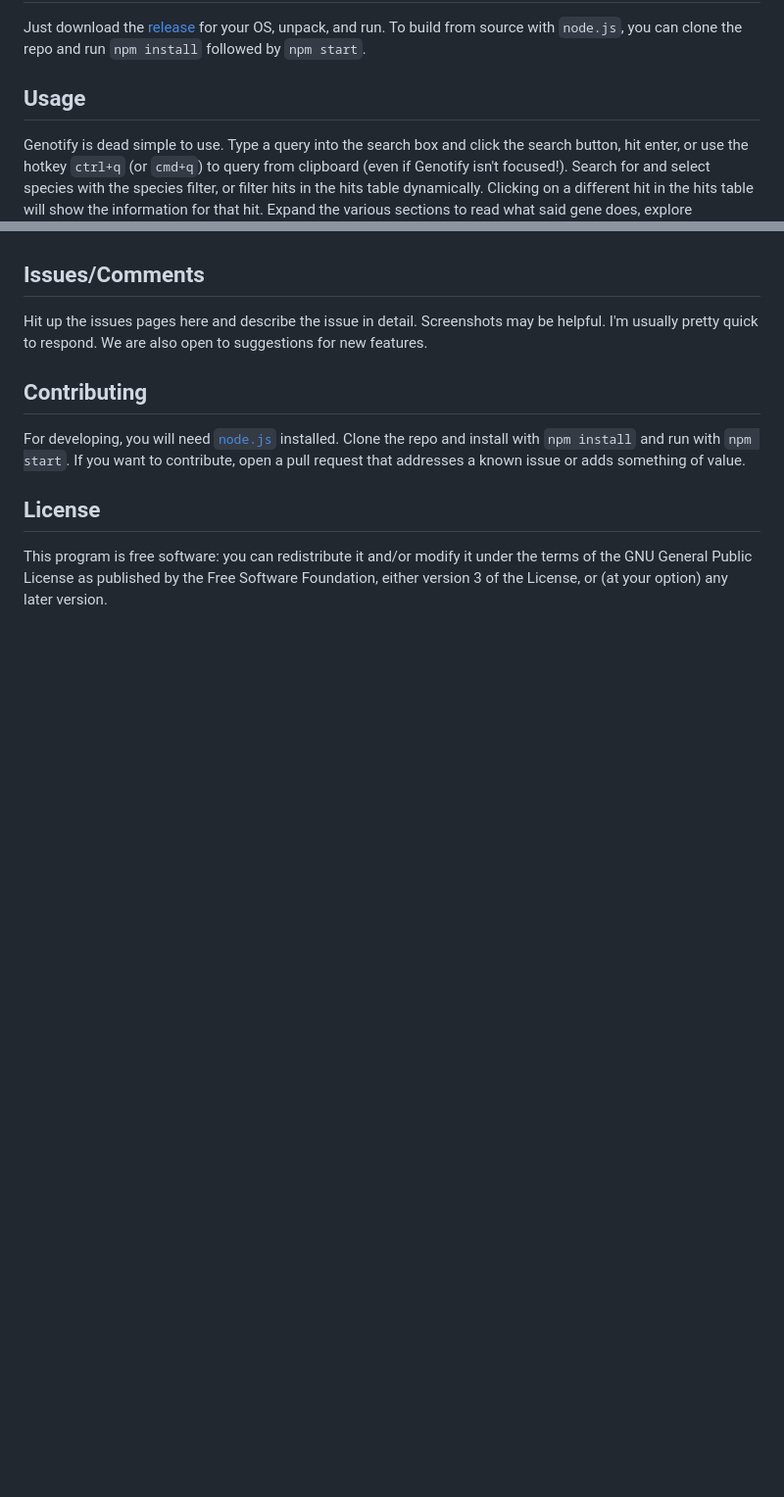
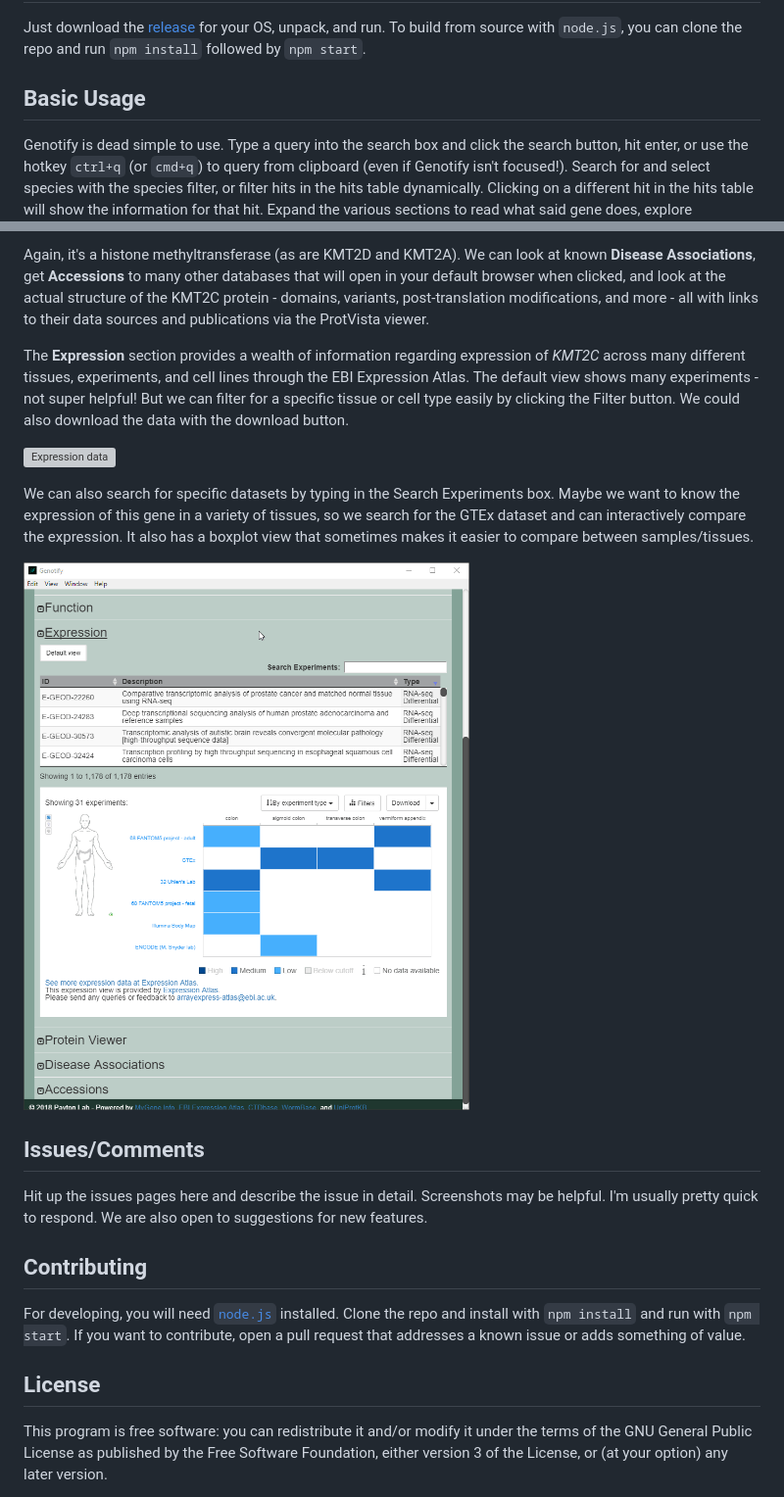
Before and after one commit to j-andrews7/Genotify, a Markdown page: README.md, 2 parts joined by grey strips. Shown at 98% size. Drawn GitHub-style; pictures changed too: docs/img/5.gif (added); blank space fills up the shorter version; grey boxes are pictures that could not be loaded.

Commit message:
provide a more illustrative example for the README

```diff
--- a/README.md
+++ b/README.md
@@ -11,5 +11,5 @@ This program aims to give you access to all of the resources you could ever want
 ## Installation
 Just download the [release](https://github.com/j-andrews7/GenotifyDesktop/releases) for your OS, unpack, and run. To build from source with `node.js`, you can clone the repo and run `npm install` followed by `npm start`.
 
-## Usage
+## Basic Usage
 Genotify is dead simple to use. Type a query into the search box and click the search button, hit enter, or use the hotkey `ctrl+q` (or `cmd+q`) to query from clipboard (even if Genotify isn't focused!). Search for and select species with the species filter, or filter hits in the hits table dynamically. Clicking on a different hit in the hits table will show the information for that hit. Expand the various sections to read what said gene does, explore expression data, see disease associations, or view links out to various data sources. Clicking on a text box will copy its contents to your clipboard for easy copying.
@@ -16,3 +30,12 @@ Genotify is dead simple to use. Type a query into the search box and click the s
+Again, it's a histone methyltransferase (as are KMT2D and KMT2A). We can look at known **Disease Associations**, get **Accessions** to many other databases that will open in your default browser when clicked, and look at the actual structure of the KMT2C protein - domains, variants, post-translation modifications, and more - all with links to their data sources and publications via the ProtVista viewer.
+
+The **Expression** section provides a wealth of information regarding expression of *KMT2C* across many different tissues, experiments, and cell lines through the EBI Expression Atlas. The default view shows many experiments - not super helpful! But we can filter for a specific tissue or cell type easily by clicking the Filter button. We could also download the data with the download button.
+
+![Expression data](./docs/img/4.gif)
+
+We can also search for specific datasets by typing in the Search Experiments box. Maybe we want to know the expression of this gene in a variety of tissues, so we search for the GTEx dataset and can interactively compare the expression. It also has a boxplot view that sometimes makes it easier to compare between samples/tissues.
+
+![More expression data](./docs/img/5.gif)
 
 ## Issues/Comments
 Hit up the issues pages here and describe the issue in detail. Screenshots may be helpful. I'm usually pretty quick to respond. We are also open to suggestions for new features.
```
Also changed, not shown: other parts of README.md (+14 -0 lines), docs/img/1.png (added), 3 other files.
